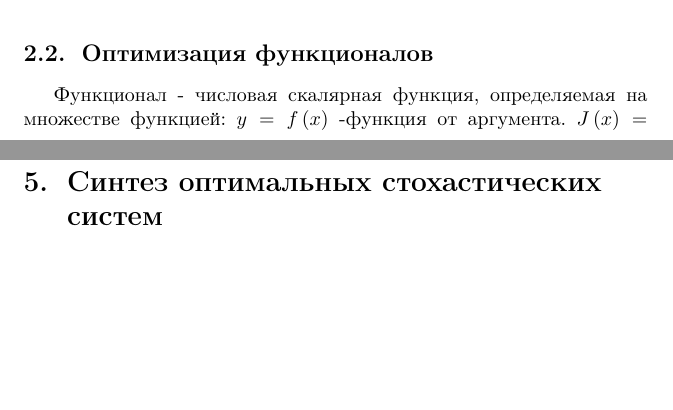
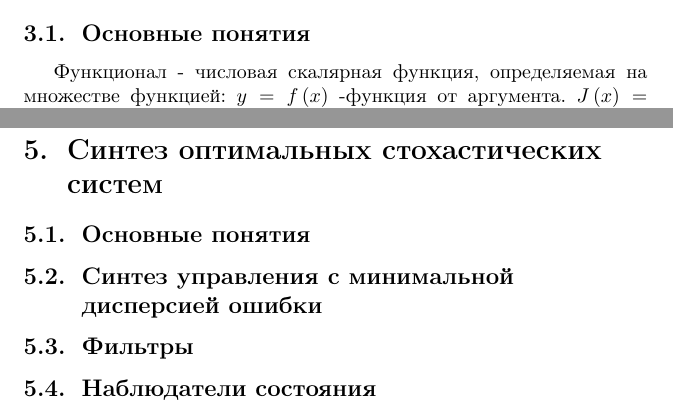
Before and after one commit to dm-kiselev/BOOK, a LaTeX document (book.tex): two parts of pages 12 and 21 of 21 before the commit and two parts of pages 13 and 20 of 20 after it, joined at a grey line, cut at the place of the change, the shorter picture padded with empty space. Compiled offline with pdfLaTeX.

Commit message:
Fixed merge problems

```diff
--- a/book.tex
+++ b/book.tex
@@ -330,8 +329,12 @@ $\frac{{{\partial }^{2}}L}{\partial x_{1}^{2}}=1;$ $\frac{{{\partial }^{2}}L}{\p
 \item Найти численное значение корня уравнения $x-\sin x=\frac{\pi }{2}$.
 \\Составляем рекуррентную формулу ${{x}_{n+1}}={{x}_{n}}-\frac{{{x}_{n}}-\sin {{x}_{n}}-\frac{\pi }{2}}{\left( 1-\cos x \right)}$ при ${{x}_{0}}=2.4$ . В итоге получается последовательность $2.4;$ $2.31;$ $2.3099;$ $2.309884$
 \end{enumerate}
-\subsection{Оптимизация функционалов}
-\par Функционал - числовая скалярная функция, определяемая на множестве функцией: $y=f\left( x \right)$  -функция от аргумента. $J\left( x \right)=\int\limits_{0}^{T}{F\left( x,\dot{x},t \right)}dt$ - функция от функций  (скалярная оценка различных функций).
+
+
+\clearpage
+\section{Основы вариационного исчисления\label{variations}}
+\subsection{Основные понятия\label{variations:general}}
+Функционал - числовая скалярная функция, определяемая на множестве функцией: $y=f\left( x \right)$  -функция от аргумента. $J\left( x \right)=\int\limits_{0}^{T}{F\left( x,\dot{x},t \right)}dt$ - функция от функций  (скалярная оценка различных функций).
 \par Каждая функция $x\left( t \right)$ является точкой функционального пространства. Пусть эта функция однозначна, непрерывна и дифференцируема на рассматриваемом интервале - такие функции называются гладкими. Если значения функции соответствуют заданным в граничных точках их называют допустимыми. И тогда задача заключается в выборе среди допустимых такой где функционал достигает наименьшего значения $\underset{x\in \Omega }{\mathop{\min }}\,\left( J\left( x \right) \right)$.
 Решением таких задач занимается вариационное исчисление. Аналог дифференциального исчисления для функций.
 \par И так для функций условием экстремума является:
@@ -468 +466,0 @@ $\frac{{{\partial }^{2}}F}{\partial {{{\dot{x}}}^{2}}}=2>0$ - \underline{min}: $
-\section{Синтез оптимальных стохастических систем\label{stochastic}}
@@ -469,3 +472,11 @@ $\frac{{{\partial }^{2}}F}{\partial {{{\dot{x}}}^{2}}}=2>0$ - \underline{min}: $
+  \section{Синтез оптимальных стохастических систем\label{stochastic}}
+ \subsection{Основные понятия\label{stochastic:general}}
+
+ \subsection{Синтез управления с минимальной дисперсией ошибки\label{stochastic:min_error_dispersion}}
+
+ \subsection{Фильтры\label{stochastic:filters}}
+
+ \subsection{Наблюдатели состояния\label{stochastic:observers}}
 
 
 \end{document}
```
Also changed, not shown: book.tex (24 more changed lines).
